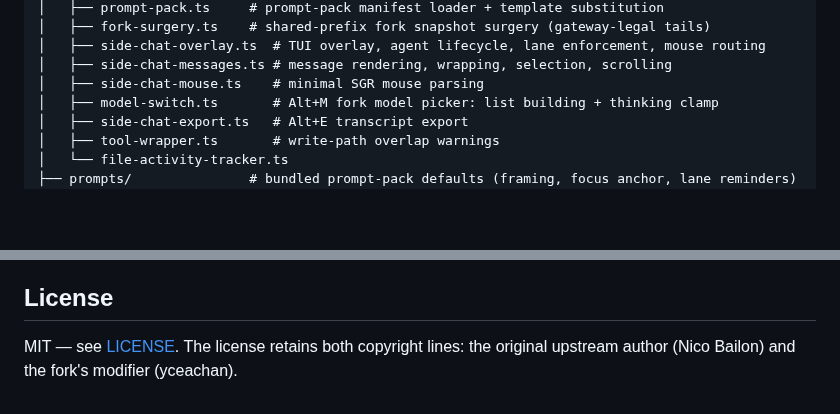
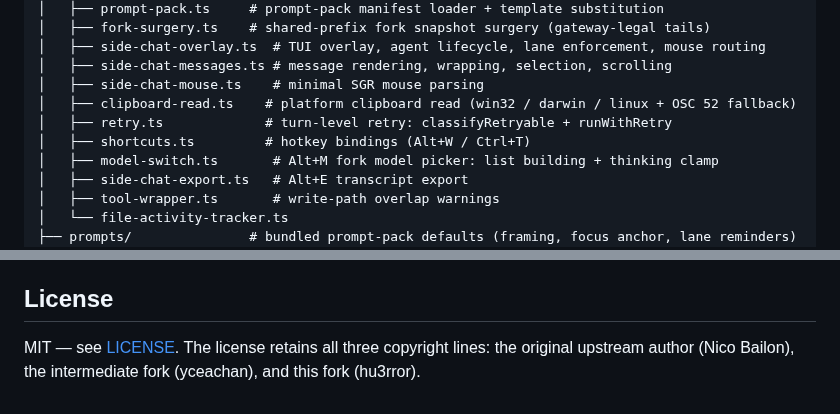
Before and after one commit to hu3rror/pi-better-btw-plus, a Markdown page: README.md, 2 parts joined by grey strips. GitHub-like rendering; blank space fills up the shorter version.

```diff
--- a/README.md
+++ b/README.md
@@ -202,6 +213,9 @@ Structure:
 │   ├── side-chat-overlay.ts  # TUI overlay, agent lifecycle, lane enforcement, mouse routing
 │   ├── side-chat-messages.ts # message rendering, wrapping, selection, scrolling
 │   ├── side-chat-mouse.ts    # minimal SGR mouse parsing
+│   ├── clipboard-read.ts    # platform clipboard read (win32 / darwin / linux + OSC 52 fallback)
+│   ├── retry.ts             # turn-level retry: classifyRetryable + runWithRetry
+│   ├── shortcuts.ts         # hotkey bindings (Alt+W / Ctrl+T)
 │   ├── model-switch.ts       # Alt+M fork model picker: list building + thinking clamp
 │   ├── side-chat-export.ts   # Alt+E transcript export
 │   ├── tool-wrapper.ts       # write-path overlap warnings
@@ -234,4 +248,4 @@ The published package ships `srcs/`, `prompts/`, `config.json` and the docs; tes
 
 ## License
 
-MIT — see [LICENSE](LICENSE). The license retains both copyright lines: the original upstream author (Nico Bailon) and the fork's modifier (yceachan).
+MIT — see [LICENSE](LICENSE). The license retains all three copyright lines: the original upstream author (Nico Bailon), the intermediate fork (yceachan), and this fork (hu3rror).
```
Also changed, not shown: other parts of README.md (+17 -6 lines), README.zh-CN.md (+24 -9 lines), banner.png, docs/overlay.png (added), 3 other files.
